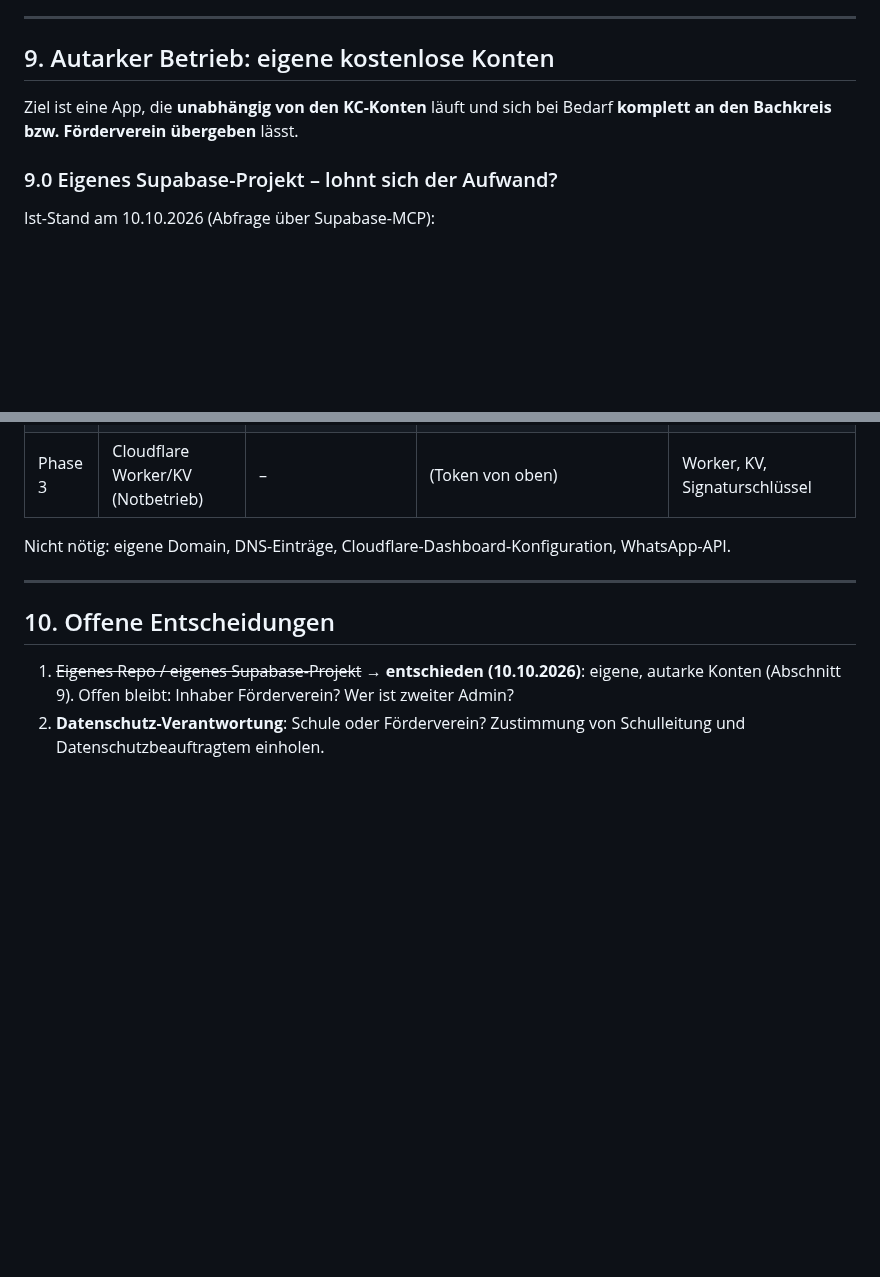
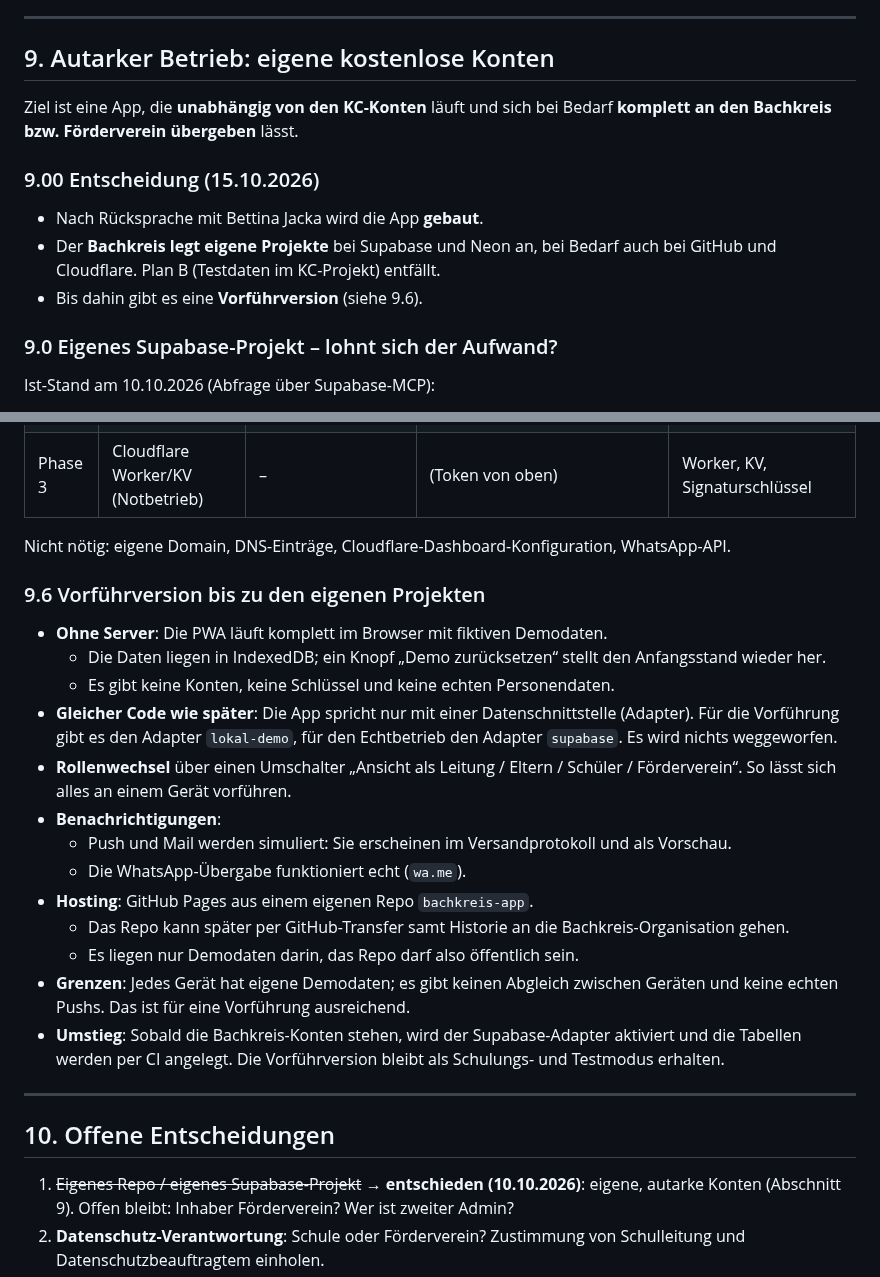
Before and after one commit to Sire65/KC-Infrastructure-Control-Center, a Markdown page: docs/KONZEPT-BACHKREIS-APP.md, 2 parts joined by grey strips. GitHub-like rendering; blank space fills up the shorter version.

Commit message:
docs: Bachkreis-Konzept - Entscheidung eigene BK-Projekte, Vorfuehrversion ohne Server
Co-Authored-By: Claude Opus 5.5 <noreply@anthropic.com>
Claude-Session: https://claude.ai/code/session_01DE8VA7buEMG297Ak9oSZt8

```diff
--- a/docs/KONZEPT-BACHKREIS-APP.md
+++ b/docs/KONZEPT-BACHKREIS-APP.md
@@ -568,6 +568,12 @@ Jede Phase durchläuft Regression, Visual-TÜV, Security und Release-TÜV (AGENT
 Ziel ist eine App, die **unabhängig von den KC-Konten** läuft und sich bei Bedarf
 **komplett an den Bachkreis bzw. Förderverein übergeben** lässt.
 
+### 9.00 Entscheidung (15.10.2026)
+- Nach Rücksprache mit Bettina Jacka wird die App **gebaut**.
+- Der **Bachkreis legt eigene Projekte** bei Supabase und Neon an, bei Bedarf
+  auch bei GitHub und Cloudflare. Plan B (Testdaten im KC-Projekt) entfällt.
+- Bis dahin gibt es eine **Vorführversion** (siehe 9.6).
+
 ### 9.0 Eigenes Supabase-Projekt – lohnt sich der Aufwand?
 Ist-Stand am 10.10.2026 (Abfrage über Supabase-MCP):
 - Org „ha-joko@web.de's Org“ mit **2 aktiven Projekten** (KC-Projekt, Future Academy).
@@ -680,6 +686,28 @@ CI automatisch an, nichts wird von Hand in Dashboards zusammengeklickt.
 Nicht nötig: eigene Domain, DNS-Einträge, Cloudflare-Dashboard-Konfiguration,
 WhatsApp-API.
 
+### 9.6 Vorführversion bis zu den eigenen Projekten
+- **Ohne Server**: Die PWA läuft komplett im Browser mit fiktiven Demodaten.
+  - Die Daten liegen in IndexedDB; ein Knopf „Demo zurücksetzen“ stellt den Anfangsstand wieder her.
+  - Es gibt keine Konten, keine Schlüssel und keine echten Personendaten.
+- **Gleicher Code wie später**: Die App spricht nur mit einer Datenschnittstelle
+  (Adapter). Für die Vorführung gibt es den Adapter `lokal-demo`, für den
+  Echtbetrieb den Adapter `supabase`. Es wird nichts weggeworfen.
+- **Rollenwechsel** über einen Umschalter „Ansicht als Leitung / Eltern /
+  Schüler / Förderverein“. So lässt sich alles an einem Gerät vorführen.
+- **Benachrichtigungen**:
+  - Push und Mail werden simuliert: Sie erscheinen im Versandprotokoll und als Vorschau.
+  - Die WhatsApp-Übergabe funktioniert echt (`wa.me`).
+- **Hosting**: GitHub Pages aus einem eigenen Repo `bachkreis-app`.
+  - Das Repo kann später per GitHub-Transfer samt Historie an die
+    Bachkreis-Organisation gehen.
+  - Es liegen nur Demodaten darin, das Repo darf also öffentlich sein.
+- **Grenzen**: Jedes Gerät hat eigene Demodaten; es gibt keinen Abgleich
+  zwischen Geräten und keine echten Pushs. Das ist für eine Vorführung ausreichend.
+- **Umstieg**: Sobald die Bachkreis-Konten stehen, wird der Supabase-Adapter
+  aktiviert und die Tabellen werden per CI angelegt. Die Vorführversion bleibt
+  als Schulungs- und Testmodus erhalten.
+
 ---
 
 ## 10. Offene Entscheidungen
```
